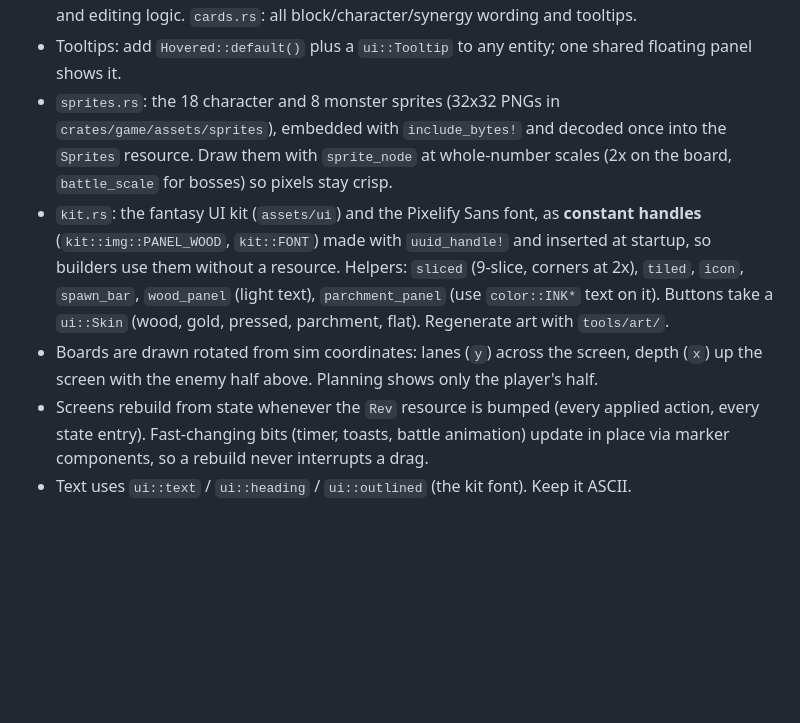
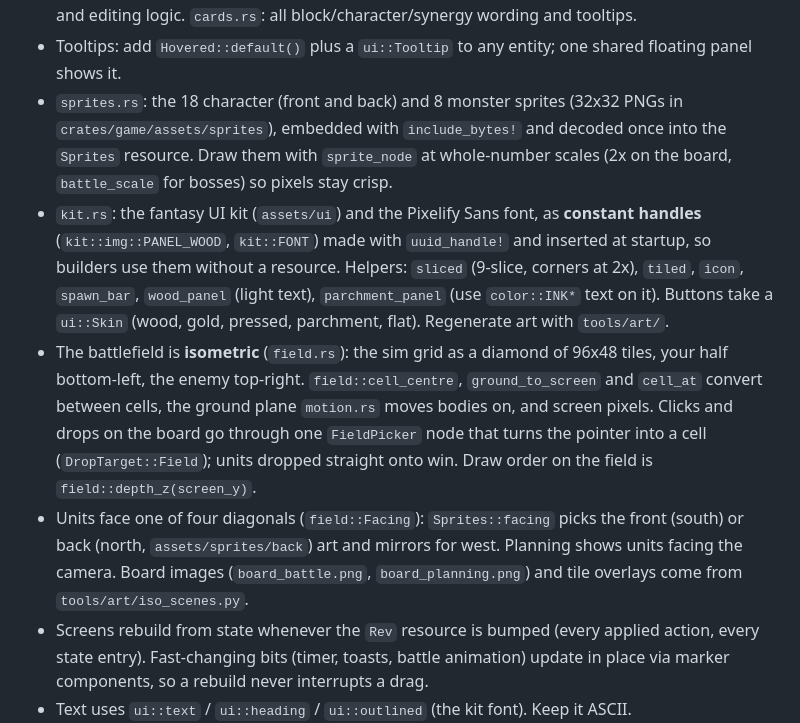
Before and after one commit to ari0ch/battler, a Markdown page: CLAUDE.md, the part around the change. Drawn GitHub-style; blank space fills up the shorter version.

Commit message:
Notes: the isometric field and unit facings
Co-Authored-By: Claude Opus 5.5 <noreply@anthropic.com>
Claude-Session: https://claude.ai/code/session_013EUQMxKC3cgPmt2TLcqX1D

```diff
--- a/CLAUDE.md
+++ b/CLAUDE.md
@@ -63,7 +63,7 @@ Design context lives in `docs/DESIGN.md`. Keep it updated when decisions are mad
   palette) and editing logic. `cards.rs`: all block/character/synergy wording and tooltips.
 - Tooltips: add `Hovered::default()` plus a `ui::Tooltip` to any entity; one shared
   floating panel shows it.
-- `sprites.rs`: the 18 character and 8 monster sprites (32x32 PNGs in
+- `sprites.rs`: the 18 character (front and back) and 8 monster sprites (32x32 PNGs in
   `crates/game/assets/sprites`), embedded with `include_bytes!` and decoded once into
   the `Sprites` resource. Draw them with `sprite_node` at whole-number scales (2x on the
   board, `battle_scale` for bosses) so pixels stay crisp.
@@ -73,8 +73,16 @@ Design context lives in `docs/DESIGN.md`. Keep it updated when decisions are mad
   corners at 2x), `tiled`, `icon`, `spawn_bar`, `wood_panel` (light text),
   `parchment_panel` (use `color::INK*` text on it). Buttons take a `ui::Skin` (wood, gold,
   pressed, parchment, flat). Regenerate art with `tools/art/`.
-- Boards are drawn rotated from sim coordinates: lanes (`y`) across the screen, depth
-  (`x`) up the screen with the enemy half above. Planning shows only the player's half.
+- The battlefield is **isometric** (`field.rs`): the sim grid as a diamond of 96x48 tiles,
+  your half bottom-left, the enemy top-right. `field::cell_centre`, `ground_to_screen`
+  and `cell_at` convert between cells, the ground plane `motion.rs` moves bodies on, and
+  screen pixels. Clicks and drops on the board go through one `FieldPicker` node that
+  turns the pointer into a cell (`DropTarget::Field`); units dropped straight onto win.
+  Draw order on the field is `field::depth_z(screen_y)`.
+- Units face one of four diagonals (`field::Facing`): `Sprites::facing` picks the front
+  (south) or back (north, `assets/sprites/back`) art and mirrors for west. Planning shows
+  units facing the camera. Board images (`board_battle.png`, `board_planning.png`) and
+  tile overlays come from `tools/art/iso_scenes.py`.
 - Screens rebuild from state whenever the `Rev` resource is bumped (every applied
   action, every state entry). Fast-changing bits (timer, toasts, battle animation)
   update in place via marker components, so a rebuild never interrupts a drag.
```
